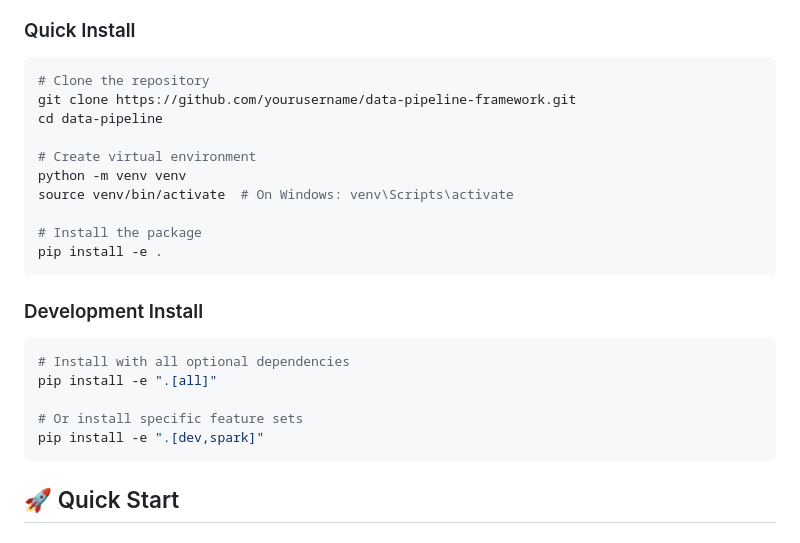
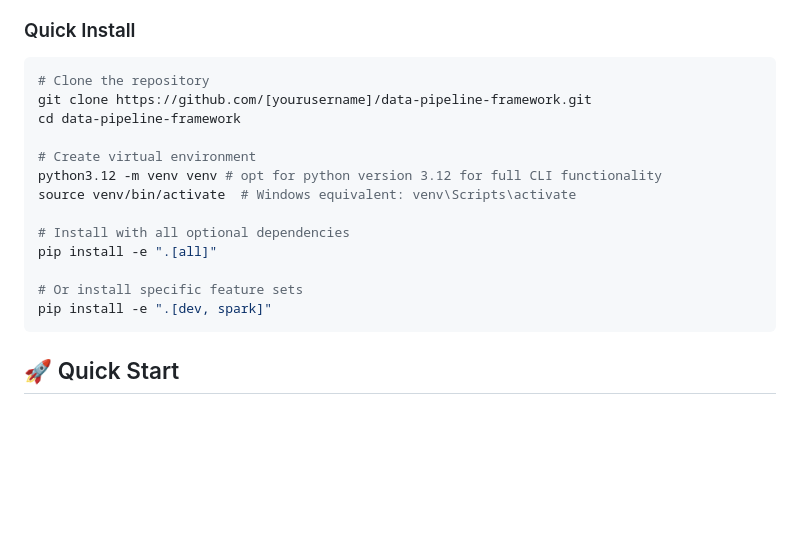
Before and after one commit to jacobstrickland15/data-pipeline-framework, a Markdown page: README.md, the part around the change. Drawn GitHub-style; blank space fills up the shorter version.

````diff
--- a/README.md
+++ b/README.md
@@ -19,25 +19,18 @@ A comprehensive data pipeline framework for large-scale dataset analysis and pro
 
 ```bash
 # Clone the repository
-git clone https://github.com/yourusername/data-pipeline-framework.git
-cd data-pipeline
+git clone https://github.com/[yourusername]/data-pipeline-framework.git
+cd data-pipeline-framework
 
 # Create virtual environment
-python -m venv venv
-source venv/bin/activate  # On Windows: venv\Scripts\activate
+python3.12 -m venv venv # opt for python version 3.12 for full CLI functionality
+source venv/bin/activate  # Windows equivalent: venv\Scripts\activate
 
-# Install the package
-pip install -e .
-```
-
-### Development Install
-
-```bash
 # Install with all optional dependencies
 pip install -e ".[all]"
 
 # Or install specific feature sets
-pip install -e ".[dev,spark]"
+pip install -e ".[dev, spark]"
 ```
 
 ## 🚀 Quick Start
````
